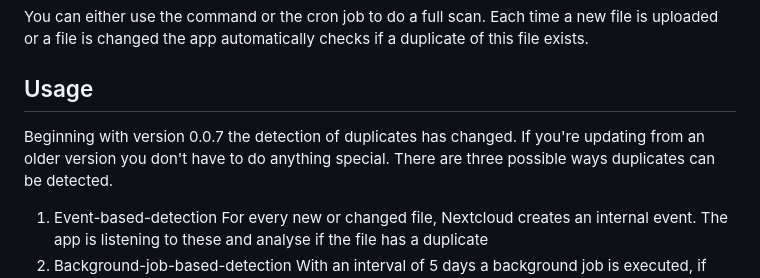
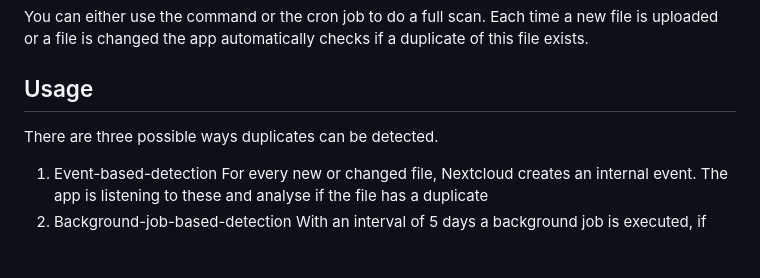
Before and after one commit to Passionmuse2303/duplicatefinder, a Markdown page: README.md, the part around the change. GitHub-like rendering; blank space fills up the shorter version.

Commit message:
Removed old documentation from original app

```diff
--- a/README.md
+++ b/README.md
@@ -12,8 +12,6 @@ You can either use the command or the cron job to do a full scan.
 Each time a new file is uploaded or a file is changed the app automatically checks if a duplicate of this file exists.
 
 ## Usage
-
-Beginning with version 0.0.7 the detection of duplicates has changed. If you're updating from an older version you don't have to do anything special.
 There are three possible ways duplicates can be detected.
 1. Event-based-detection
    For every new or changed file, Nextcloud creates an internal event. The app is listening to these and analyse if the file has a duplicate
```
